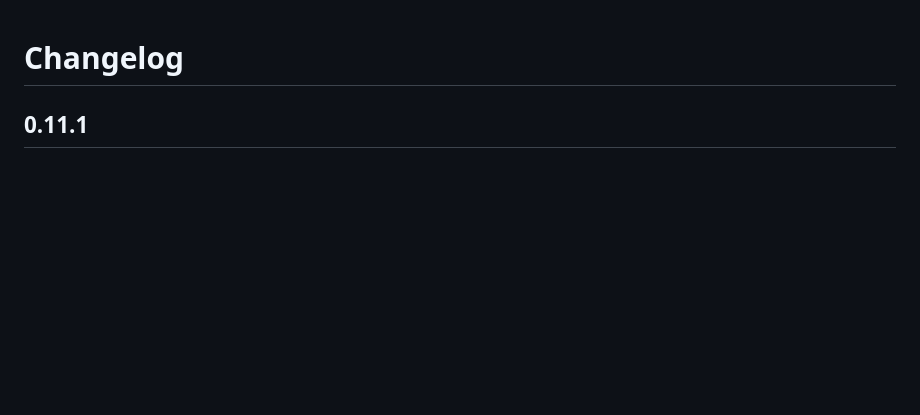
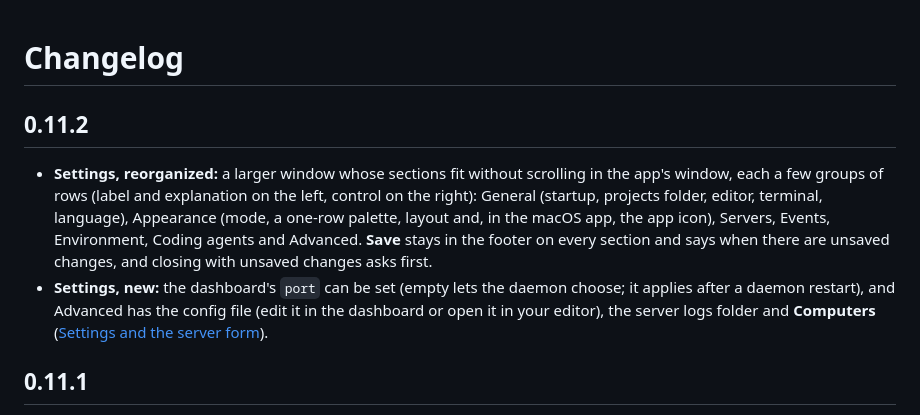
Before and after one commit to padmk/portside, a Markdown page: CHANGELOG.md, the part around the change. Drawn GitHub-style; blank space fills up the shorter version.

Commit message:
Settings reorganized into grouped rows that fit without scrolling; port, app icon, config file and logs in Settings

```diff
--- a/CHANGELOG.md
+++ b/CHANGELOG.md
@@ -1,4 +1,9 @@
 # Changelog
+
+## 0.11.2
+
+- **Settings, reorganized:** a larger window whose sections fit without scrolling in the app's window, each a few groups of rows (label and explanation on the left, control on the right): General (startup, projects folder, editor, terminal, language), Appearance (mode, a one-row palette, layout and, in the macOS app, the app icon), Servers, Events, Environment, Coding agents and Advanced. **Save** stays in the footer on every section and says when there are unsaved changes, and closing with unsaved changes asks first.
+- **Settings, new:** the dashboard's `port` can be set (empty lets the daemon choose; it applies after a daemon restart), and Advanced has the config file (edit it in the dashboard or open it in your editor), the server logs folder and **Computers** ([Settings and the server form](docs/dashboard.md#settings-and-the-server-form)).
 
 ## 0.11.1
 
```
Also changed, not shown: AGENTS.md (+3 -3 lines), docs/dashboard.md (+9 -8 lines), design/screenshots/agents.png, design/screenshots/settings.png, 15 other files.
